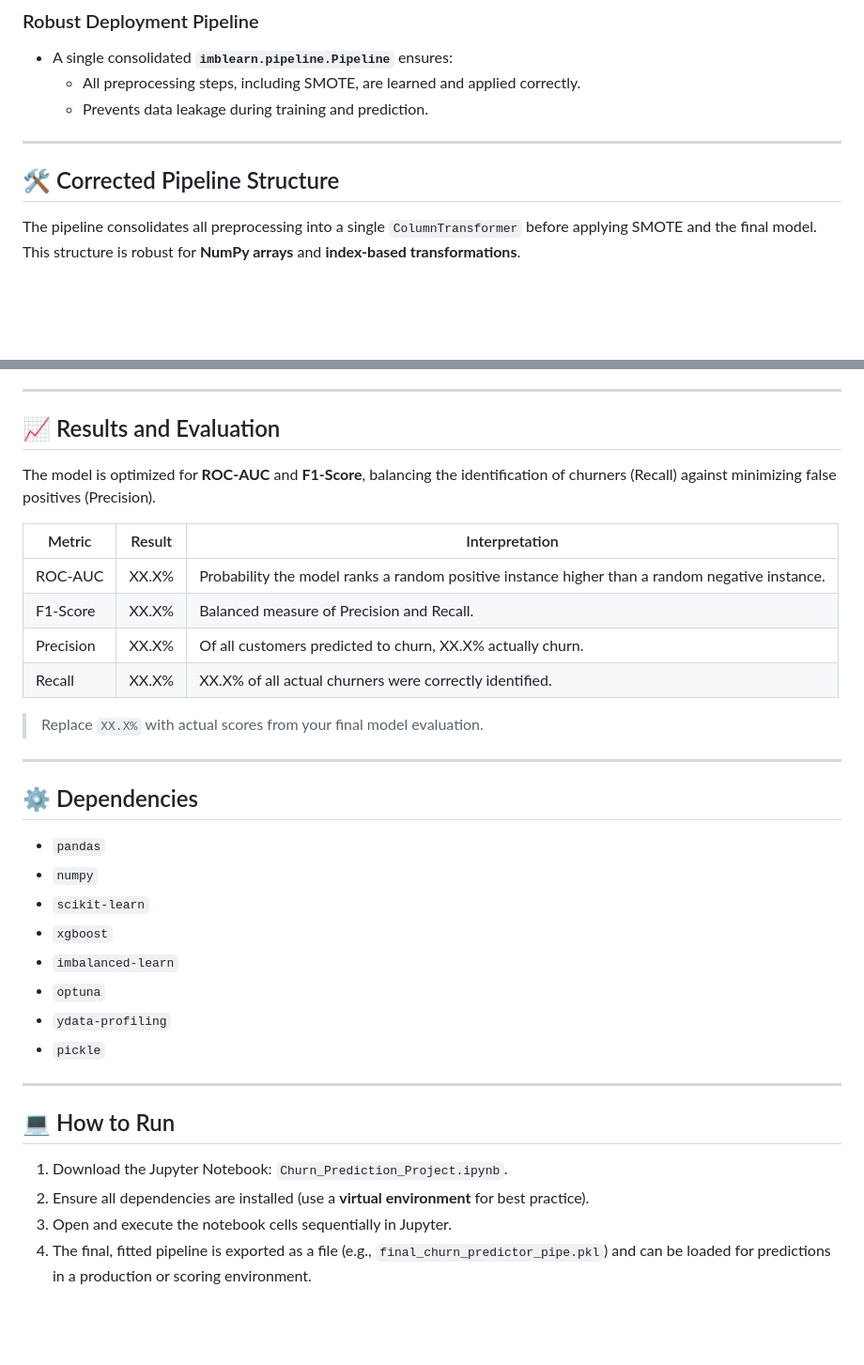
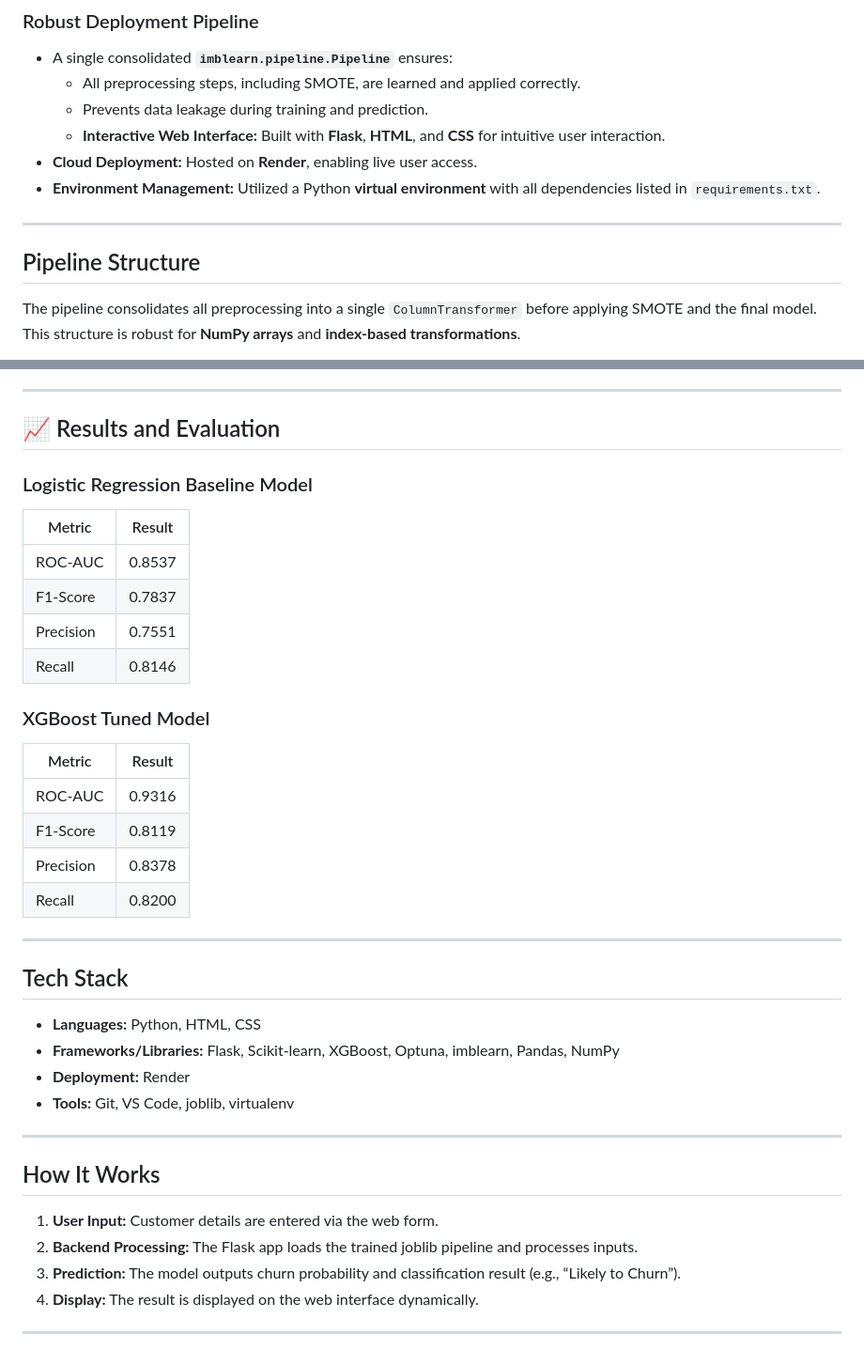
Before and after one commit to Calc5716/Churn-Prediction-Self-Project, a Markdown page: README.md, 2 parts joined by grey strips. Shown at 94% size. GitHub-like rendering; blank space fills up the shorter version.

```diff
--- a/README.md
+++ b/README.md
@@ -30,10 +47,13 @@ The solution uses an **XGBoost Classifier**, optimized through **Optuna**, and d
 - A single consolidated **`imblearn.pipeline.Pipeline`** ensures:
   - All preprocessing steps, including SMOTE, are learned and applied correctly.
   - Prevents data leakage during training and prediction.
+  - **Interactive Web Interface:** Built with **Flask**, **HTML**, and **CSS** for intuitive user interaction.
+-  **Cloud Deployment:** Hosted on **Render**, enabling live user access.
+-  **Environment Management:** Utilized a Python **virtual environment** with all dependencies listed in `requirements.txt`.
 
 ---
 
-## 🛠️ Corrected Pipeline Structure
+## Pipeline Structure
 The pipeline consolidates all preprocessing into a single `ColumnTransformer` before applying SMOTE and the final model.
 This structure is robust for **NumPy arrays** and **index-based transformations**.
 
@@ -48,33 +68,38 @@ This structure is robust for **NumPy arrays** and **index-based transformations*
 ---
 
 ## 📈 Results and Evaluation
-The model is optimized for **ROC-AUC** and **F1-Score**, balancing the identification of churners (Recall) against minimizing false positives (Precision).
 
-| Metric     | Result    | Interpretation |
-|-----------|-----------|----------------|
-| ROC-AUC   | XX.X%     | Probability the model ranks a random positive instance higher than a random negative instance. |
-| F1-Score  | XX.X%     | Balanced measure of Precision and Recall. |
-| Precision | XX.X%     | Of all customers predicted to churn, XX.X% actually churn. |
-| Recall    | XX.X%     | XX.X% of all actual churners were correctly identified. |
+### Logistic Regression Baseline Model
+| Metric     | Result    |
+|-----------|-----------|
+| ROC-AUC   | 0.8537    |
+| F1-Score  | 0.7837     |
+| Precision | 0.7551    |
+| Recall    | 0.8146     |
 
-> Replace `XX.X%` with actual scores from your final model evaluation.
+### XGBoost Tuned Model
+| Metric     | Result    |
+|-----------|-----------|
+| ROC-AUC   | 0.9316    |
+| F1-Score  | 0.8119     |
+| Precision | 0.8378    |
+| Recall    | 0.8200     |
+
+---
+## Tech Stack
+
+- **Languages:** Python, HTML, CSS
+- **Frameworks/Libraries:** Flask, Scikit-learn, XGBoost, Optuna, imblearn, Pandas, NumPy
+- **Deployment:** Render
+- **Tools:** Git, VS Code, joblib, virtualenv
 
 ---
 
-## ⚙️ Dependencies
-- `pandas`
-- `numpy`
-- `scikit-learn`
-- `xgboost`
-- `imbalanced-learn`
-- `optuna`
-- `ydata-profiling`
-- `pickle`
+## How It Works
+
+1. **User Input:** Customer details are entered via the web form.
+2. **Backend Processing:** The Flask app loads the trained joblib pipeline and processes inputs.
+3. **Prediction:** The model outputs churn probability and classification result (e.g., “Likely to Churn”).
+4. **Display:** The result is displayed on the web interface dynamically.
 
 ---
-
-## 💻 How to Run
-1. Download the Jupyter Notebook: `Churn_Prediction_Project.ipynb`.
-2. Ensure all dependencies are installed (use a **virtual environment** for best practice).
-3. Open and execute the notebook cells sequentially in Jupyter.
-4. The final, fitted pipeline is exported as a file (e.g., `final_churn_predictor_pipe.pkl`) and can be loaded for predictions in a production or scoring environment.
```
Also changed, not shown: other parts of README.md (+19 -2 lines).
